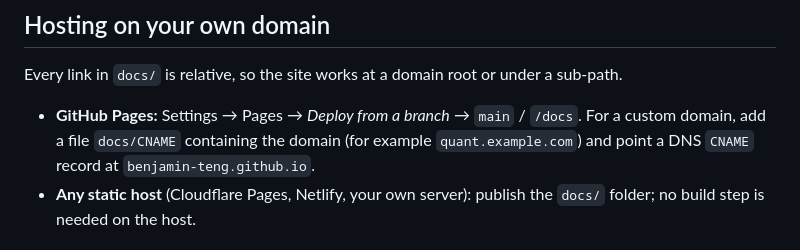
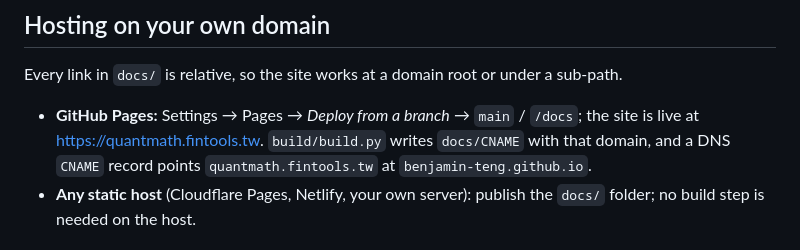
Before and after one commit to Benjamin-Teng/Quant-math-for-beginner, a Markdown page: README.md, the part around the change. Drawn GitHub-style.

```diff
--- a/README.md
+++ b/README.md
@@ -69,7 +69,7 @@ Math is rendered to HTML at build time, so the pages need no JavaScript to show
 
 Every link in `docs/` is relative, so the site works at a domain root or under a sub-path.
 
-- **GitHub Pages:** Settings → Pages → *Deploy from a branch* → `main` / `/docs`. For a custom domain, add a file `docs/CNAME` containing the domain (for example `quant.example.com`) and point a DNS `CNAME` record at `benjamin-teng.github.io`.
+- **GitHub Pages:** Settings → Pages → *Deploy from a branch* → `main` / `/docs`; the site is live at <https://quantmath.fintools.tw>. `build/build.py` writes `docs/CNAME` with that domain, and a DNS `CNAME` record points `quantmath.fintools.tw` at `benjamin-teng.github.io`.
 - **Any static host** (Cloudflare Pages, Netlify, your own server): publish the `docs/` folder; no build step is needed on the host.
 
 ## Writing a module
```
Also changed, not shown: CLAUDE.md (+1 -1 lines), project/SPEC.md (+1 -1 lines).
